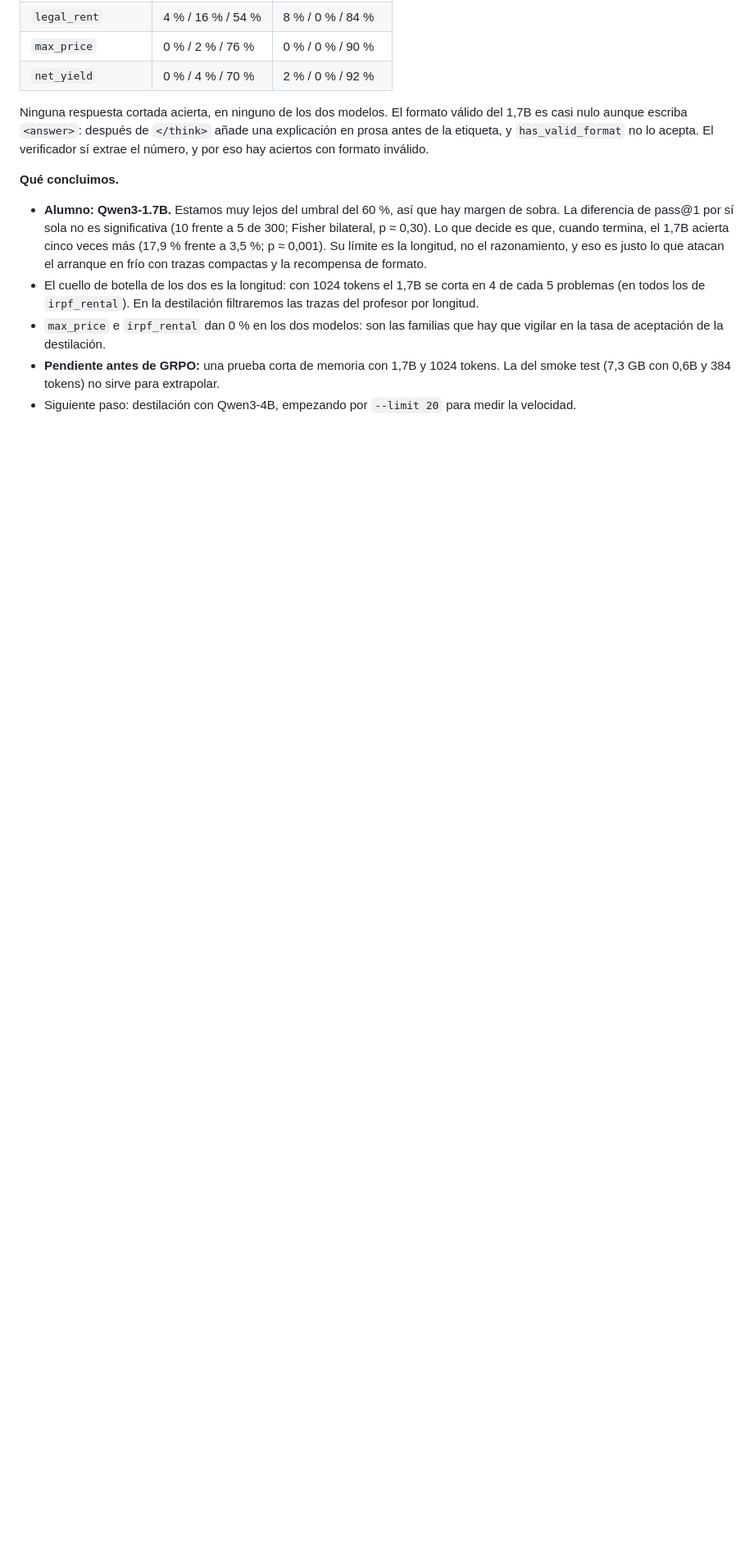
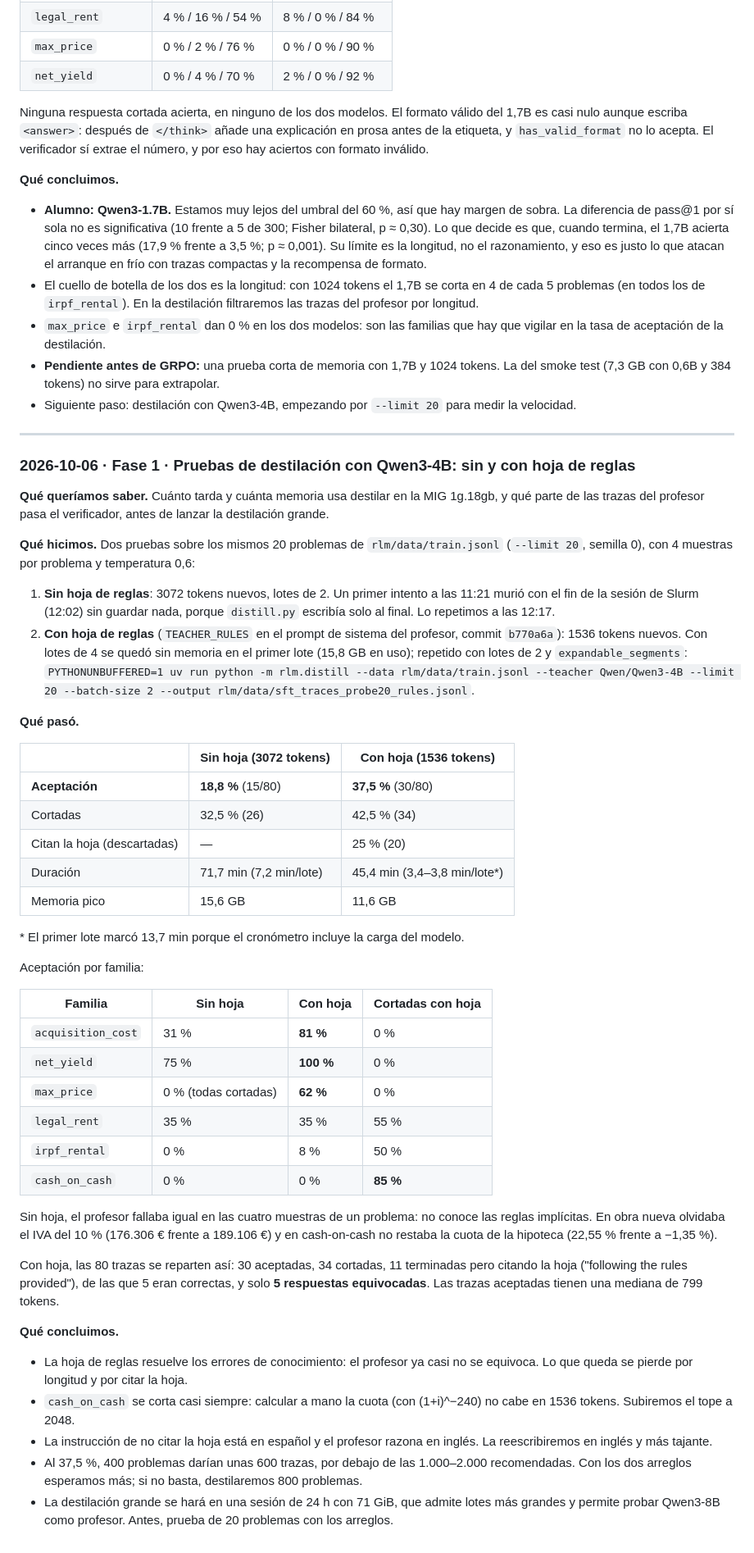
Before and after one commit to santimartinez1717/dgm-arca, a Markdown page: EXPERIMENTS.md, the part around the change. Shown at 82% size. Drawn GitHub-style; blank space fills up the shorter version.

Commit message:
Registra las pruebas de destilación sin y con hoja de reglas en EXPERIMENTS.md
Co-Authored-By: Claude Opus 5.5 <noreply@anthropic.com>

```diff
--- a/EXPERIMENTS.md
+++ b/EXPERIMENTS.md
@@ -194,3 +194,67 @@ y por eso hay aciertos con formato inválido.
   smoke test (7,3 GB con 0,6B y 384 tokens) no sirve para extrapolar.
 - Siguiente paso: destilación con Qwen3-4B, empezando por `--limit 20` para medir la
   velocidad.
+
+---
+
+### 2026-10-06 · Fase 1 · Pruebas de destilación con Qwen3-4B: sin y con hoja de reglas
+
+**Qué queríamos saber.** Cuánto tarda y cuánta memoria usa destilar en la MIG 1g.18gb, y qué
+parte de las trazas del profesor pasa el verificador, antes de lanzar la destilación grande.
+
+**Qué hicimos.** Dos pruebas sobre los mismos 20 problemas de `rlm/data/train.jsonl`
+(`--limit 20`, semilla 0), con 4 muestras por problema y temperatura 0,6:
+
+1. **Sin hoja de reglas**: 3072 tokens nuevos, lotes de 2. Un primer intento a las 11:21
+   murió con el fin de la sesión de Slurm (12:02) sin guardar nada, porque `distill.py`
+   escribía solo al final. Lo repetimos a las 12:17.
+2. **Con hoja de reglas** (`TEACHER_RULES` en el prompt de sistema del profesor, commit
+   `b770a6a`): 1536 tokens nuevos. Con lotes de 4 se quedó sin memoria en el primer lote
+   (15,8 GB en uso); repetido con lotes de 2 y `expandable_segments`:
+   `PYTHONUNBUFFERED=1 uv run python -m rlm.distill --data rlm/data/train.jsonl
+   --teacher Qwen/Qwen3-4B --limit 20 --batch-size 2 --output
+   rlm/data/sft_traces_probe20_rules.jsonl`.
+
+**Qué pasó.**
+
+| | Sin hoja (3072 tokens) | Con hoja (1536 tokens) |
+|---|---|---|
+| **Aceptación** | **18,8 %** (15/80) | **37,5 %** (30/80) |
+| Cortadas | 32,5 % (26) | 42,5 % (34) |
+| Citan la hoja (descartadas) | — | 25 % (20) |
+| Duración | 71,7 min (7,2 min/lote) | 45,4 min (3,4–3,8 min/lote*) |
+| Memoria pico | 15,6 GB | 11,6 GB |
+
+\* El primer lote marcó 13,7 min porque el cronómetro incluye la carga del modelo.
+
+Aceptación por familia:
+
+| Familia | Sin hoja | Con hoja | Cortadas con hoja |
+|---|---|---|---|
+| `acquisition_cost` | 31 % | **81 %** | 0 % |
+| `net_yield` | 75 % | **100 %** | 0 % |
+| `max_price` | 0 % (todas cortadas) | **62 %** | 0 % |
+| `legal_rent` | 35 % | 35 % | 55 % |
+| `irpf_rental` | 0 % | 8 % | 50 % |
+| `cash_on_cash` | 0 % | 0 % | **85 %** |
+
+Sin hoja, el profesor fallaba igual en las cuatro muestras de un problema: no conoce las
+reglas implícitas. En obra nueva olvidaba el IVA del 10 % (176.306 € frente a 189.106 €) y
+en cash-on-cash no restaba la cuota de la hipoteca (22,55 % frente a −1,35 %).
+
+Con hoja, las 80 trazas se reparten así: 30 aceptadas, 34 cortadas, 11 terminadas pero
+citando la hoja ("following the rules provided"), de las que 5 eran correctas, y solo **5
+respuestas equivocadas**. Las trazas aceptadas tienen una mediana de 799 tokens.
+
+**Qué concluimos.**
+- La hoja de reglas resuelve los errores de conocimiento: el profesor ya casi no se equivoca.
+  Lo que queda se pierde por longitud y por citar la hoja.
+- `cash_on_cash` se corta casi siempre: calcular a mano la cuota (con (1+i)^−240) no cabe en
+  1536 tokens. Subiremos el tope a 2048.
+- La instrucción de no citar la hoja está en español y el profesor razona en inglés. La
+  reescribiremos en inglés y más tajante.
+- Al 37,5 %, 400 problemas darían unas 600 trazas, por debajo de las 1.000–2.000
+  recomendadas. Con los dos arreglos esperamos más; si no basta, destilaremos 800 problemas.
+- La destilación grande se hará en una sesión de 24 h con 71 GiB, que admite lotes más
+  grandes y permite probar Qwen3-8B como profesor. Antes, prueba de 20 problemas con los
+  arreglos.
```
